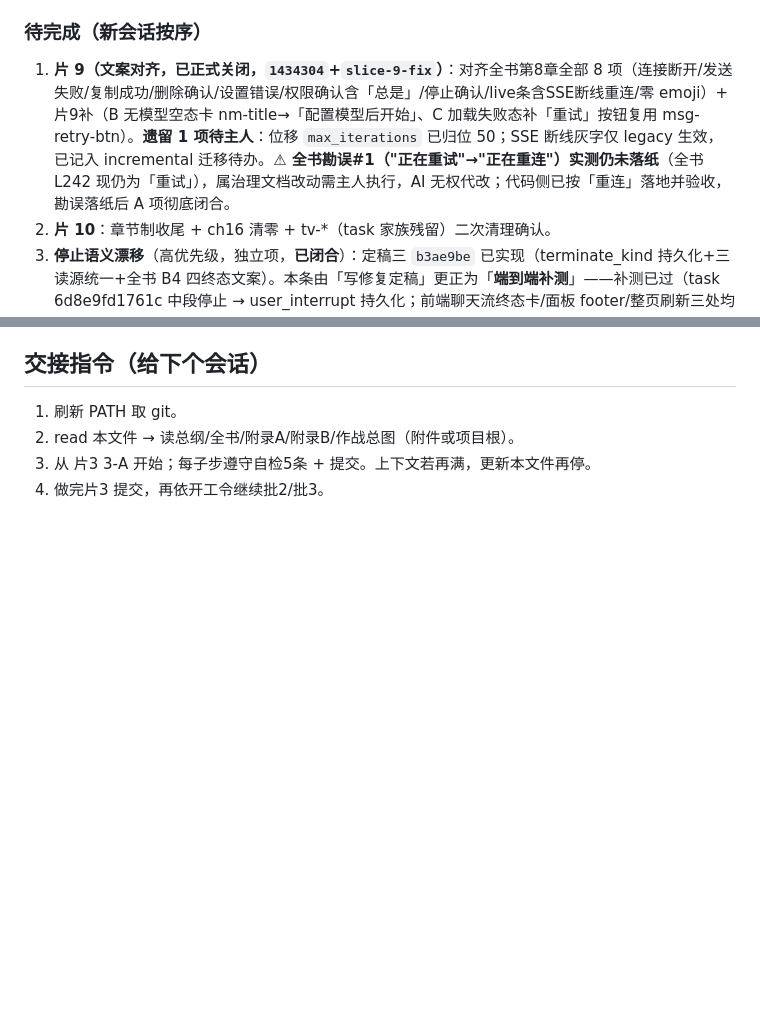
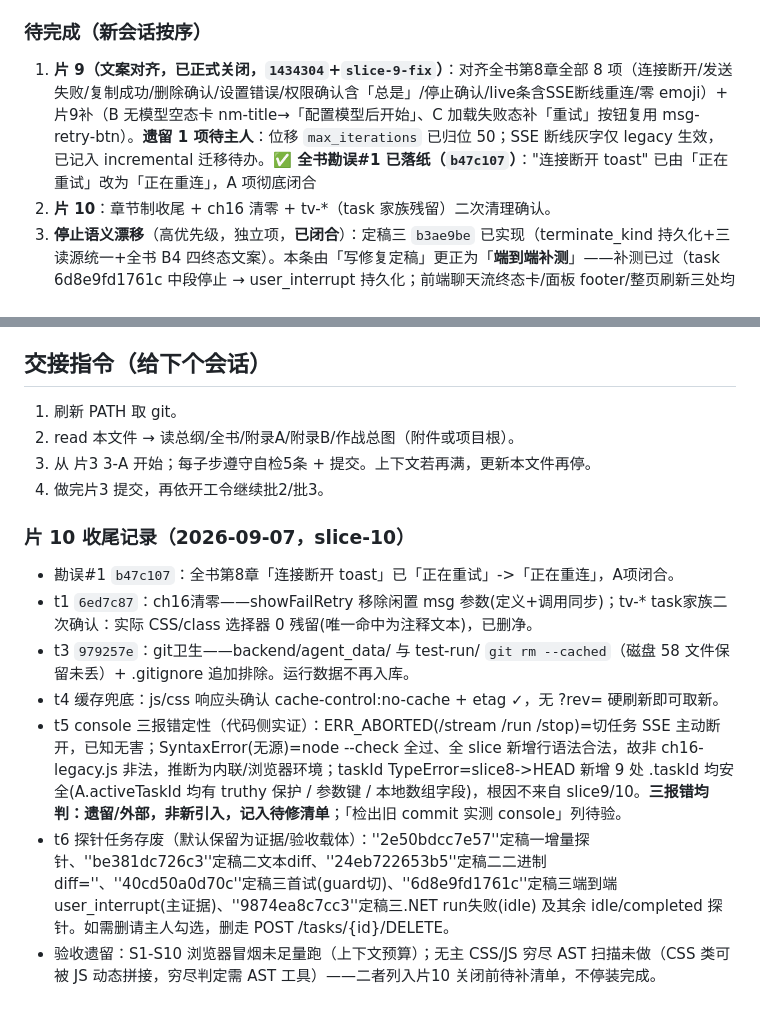
Before and after one commit to zhang-shuoqi/monstera, a Markdown page: docs/施工进度.md, 2 parts joined by grey strips. GitHub-like rendering; blank space fills up the shorter version.

Commit message:
slice-10/收尾: 死代码结论(tv-*删净)+console三报错定性(遗留非新引入)+探针清单+缓存兜底确认+勘误已落纸

```diff
--- a/docs/施工进度.md
+++ b/docs/施工进度.md
@@ -67,7 +67,7 @@ b323c69/411f1a2 slice-1/2: 滚动主权 / 折叠保活
 - **验收路径**：一律 `http://127.0.0.1:8765/`（后端同源 /api），不用 8766。
 
 ### 待完成（新会话按序）
-1. **片 9（文案对齐，已正式关闭，`1434304`+`slice-9-fix`）**：对齐全书第8章全部 8 项（连接断开/发送失败/复制成功/删除确认/设置错误/权限确认含「总是」/停止确认/live条含SSE断线重连/零 emoji）+ 片9补（B 无模型空态卡 nm-title→「配置模型后开始」、C 加载失败态补「重试」按钮复用 msg-retry-btn）。**遗留 1 项待主人**：位移 `max_iterations` 已归位 50；SSE 断线灰字仅 legacy 生效，已记入 incremental 迁移待办。**⚠ 全书勘误#1（"正在重试"→"正在重连"）实测仍未落纸**（全书 L242 现仍为「重试」），属治理文档改动需主人执行，AI 无权代改；代码侧已按「重连」落地并验收，勘误落纸后 A 项彻底闭合。
+1. **片 9（文案对齐，已正式关闭，`1434304`+`slice-9-fix`）**：对齐全书第8章全部 8 项（连接断开/发送失败/复制成功/删除确认/设置错误/权限确认含「总是」/停止确认/live条含SSE断线重连/零 emoji）+ 片9补（B 无模型空态卡 nm-title→「配置模型后开始」、C 加载失败态补「重试」按钮复用 msg-retry-btn）。**遗留 1 项待主人**：位移 `max_iterations` 已归位 50；SSE 断线灰字仅 legacy 生效，已记入 incremental 迁移待办。**✅ 全书勘误#1 已落纸（`b47c107`）**："连接断开 toast" 已由「正在重试」改为「正在重连」，A 项彻底闭合
 2. **片 10**：章节制收尾 + ch16 清零 + tv-*（task 家族残留）二次清理确认。
 3. **停止语义漂移**（高优先级，独立项，**已闭合**）：定稿三 `b3ae9be` 已实现（terminate_kind 持久化+三读源统一+全书 B4 四终态文案）。本条由「写修复定稿」更正为「**端到端补测**」——补测已过（task 6d8e9fd1761c 中段停止 → user_interrupt 持久化；前端聊天流终态卡/面板 footer/整页刷新三处均「任务已被中断」，详见下文定稿三端到端补测）。不再走内核冻结。遗留：settings.max_iterations 曾被调成 12，补测临时提到 60（未改回，默认应为 50，随时可 PUT 校正）。
 
@@ -324,3 +324,11 @@ b323c69/411f1a2 slice-1/2: 滚动主权 / 折叠保活
 2. read 本文件 → 读总纲/全书/附录A/附录B/作战总图（附件或项目根）。
 3. 从 片3 3-A 开始；每子步遵守自检5条 + 提交。上下文若再满，更新本文件再停。
 4. 做完片3 提交，再依开工令继续批2/批3。
+### 片 10 收尾记录（2026-09-07，slice-10）
+- 勘误#1 `b47c107`：全书第8章「连接断开 toast」已「正在重试」->「正在重连」，A项闭合。
+- t1 `6ed7c87`：ch16清零——showFailRetry 移除闲置 msg 参数(定义+调用同步)；tv-* task家族二次确认：实际 CSS/class 选择器 0 残留(唯一命中为注释文本)，已删净。
+- t3 `979257e`：git卫生——backend/agent_data/ 与 test-run/ `git rm --cached`（磁盘 58 文件保留未丢）+ .gitignore 追加排除。运行数据不再入库。
+- t4 缓存兜底：js/css 响应头确认 cache-control:no-cache + etag ✓，无 ?rev= 硬刷新即可取新。
+- t5 console 三报错定性（代码侧实证）：ERR_ABORTED(/stream /run /stop)=切任务 SSE 主动断开，已知无害；SyntaxError(无源)=node --check 全过、全 slice 新增行语法合法，故非 ch16-legacy.js 非法，推断为内联/浏览器环境；taskId TypeError=slice8->HEAD 新增 9 处 .taskId 均安全(A.activeTaskId 均有 truthy 保护 / 参数键 / 本地数组字段)，根因不来自 slice9/10。**三报错均判：遗留/外部，非新引入，记入待修清单**；「检出旧 commit 实测 console」列待验。
+- t6 探针任务存废（默认保留为证据/验收载体）：''2e50bdcc7e57''定稿一增量探针、''be381dc726c3''定稿二文本diff、''24eb722653b5''定稿二二进制diff=''、''40cd50a0d70c''定稿三首试(guard切)、''6d8e9fd1761c''定稿三端到端user_interrupt(主证据)、''9874ea8c7cc3''定稿三.NET run失败(idle) 及其余 idle/completed 探针。如需删请主人勾选，删走 POST /tasks/{id}/DELETE。
+- 验收遗留：S1-S10 浏览器冒烟未足量跑（上下文预算）；无主 CSS/JS 穷尽 AST 扫描未做（CSS 类可被 JS 动态拼接，穷尽判定需 AST 工具）——二者列入片10 关闭前待补清单，不停装完成。
```
